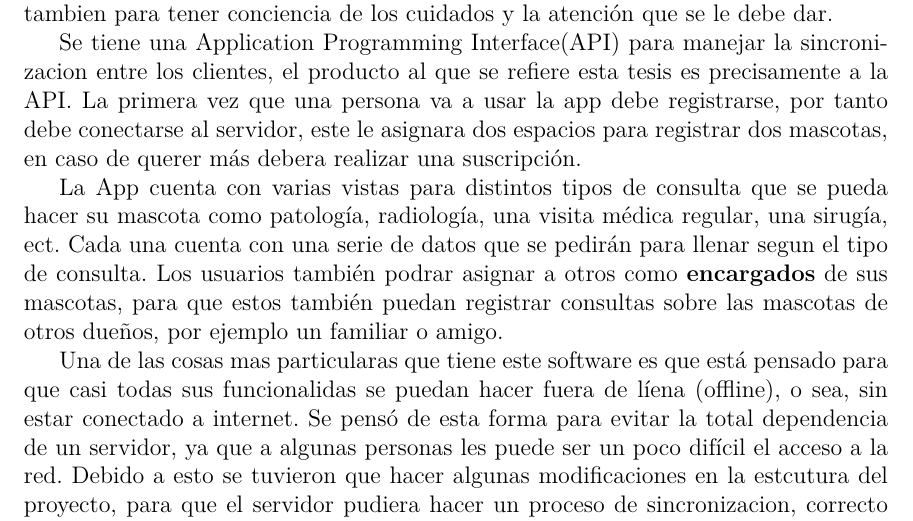
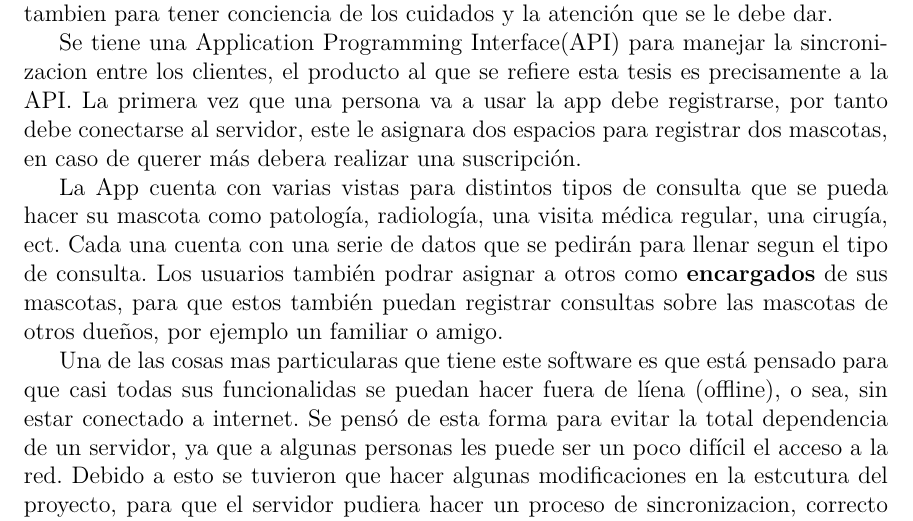
Before and after one commit to OneHealthThesis/HCVetDocument, a LaTeX thesis (document/Thesis.tex, which reads document/MainMatter/Proposal.tex): part of page 29 of 41, cut so that both start at the same text. Compiled offline with pdfLaTeX.

Commit message:
fix ortography

```diff
--- a/document/MainMatter/Proposal.tex
+++ b/document/MainMatter/Proposal.tex
@@ -4,7 +4,7 @@ HCVet es una App movil para gestionar y administrar histórias clínicas de masc
 
 Se tiene una Application Programming Interface(API) para manejar la sincronizacion entre los clientes, el producto al que se refiere esta tesis es precisamente a la API. La primera vez que una persona va a usar la app debe registrarse, por tanto debe conectarse al servidor, este le asignara dos espacios para registrar dos mascotas, en caso de querer más debera realizar una suscripción.
 
-La App cuenta con varias vistas para distintos tipos de consulta que se pueda hacer su mascota como patología, radiología, una visita médica regular, una sirugía, ect. Cada una cuenta con una serie de datos que se pedirán para llenar segun el tipo de consulta. Los usuarios también podrar asignar a otros como \textbf{encargados} de sus mascotas, para que estos también puedan registrar consultas sobre  las mascotas de otros dueños, por ejemplo un familiar o amigo.
+La App cuenta con varias vistas para distintos tipos de consulta que se pueda hacer su mascota como patología, radiología, una visita médica regular, una cirugía, ect. Cada una cuenta con una serie de datos que se pedirán para llenar segun el tipo de consulta. Los usuarios también podrar asignar a otros como \textbf{encargados} de sus mascotas, para que estos también puedan registrar consultas sobre  las mascotas de otros dueños, por ejemplo un familiar o amigo.
 
 Una de las cosas mas particularas que tiene este software es que está pensado para que casi todas sus funcionalidas se puedan hacer fuera de líena (offline), o sea, sin estar conectado a internet. Se pensó de esta forma para evitar la total dependencia de un servidor, ya que a algunas personas les puede ser un poco difícil el acceso a la red. Debido a esto se tuvieron que hacer algunas modificaciones en la estcutura del proyecto, para que el servidor pudiera hacer un proceso de sincronizacion, correcto y eficiente.Los datos de todos los usuarios estarán en el servidor, pero tambien cada uno tendrá sus datos particulares en una base de datos local en su móvil.
 
```
